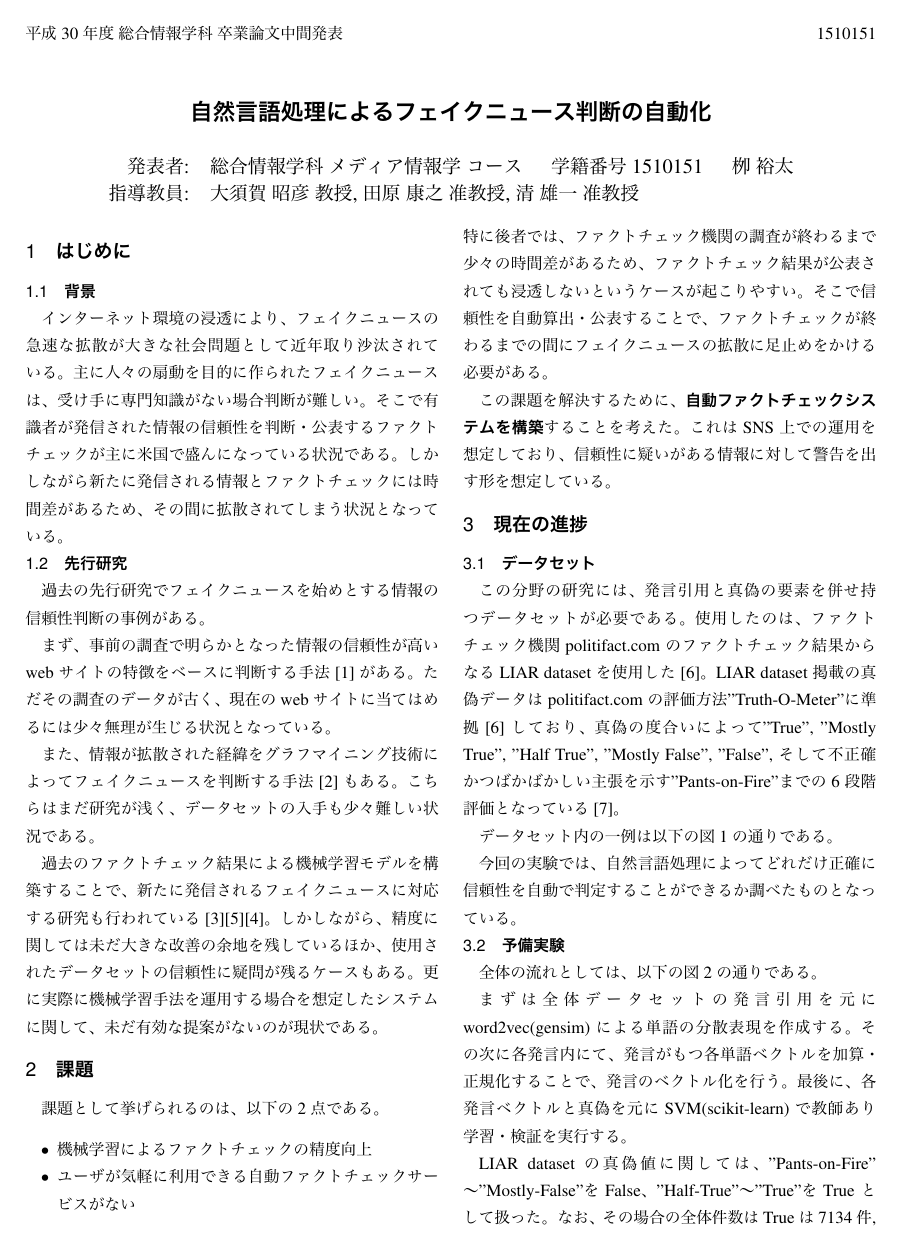
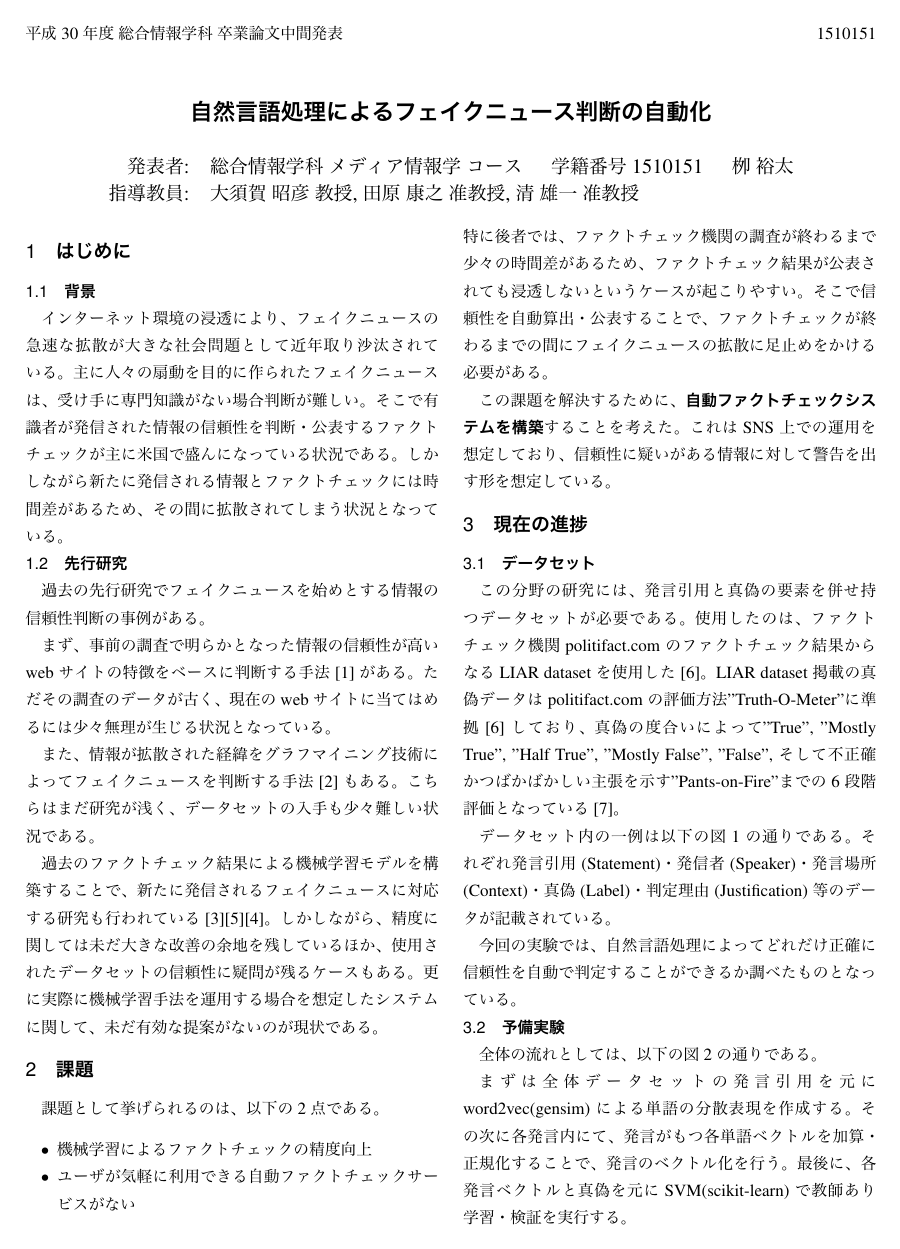
Before and after one commit to YaGiNA/mid-confe, a LaTeX CV (draft.tex): page 1 of 2. The pictures show the PDF file draft.pdf that the author committed with the source.

Commit message:
Add describe of detail of dataset

```diff
--- a/draft.tex
+++ b/draft.tex
@@ -69,6 +69,8 @@ LIAR dataset掲載の真偽データはpolitifact.comの評価方法"Truth-O-Met
 そして不正確かつばかばかしい主張を示す"Pants-on-Fire"までの6段階評価となっている\cite{truth}。
 
 データセット内の一例は以下の図\ref{fig:liar}の通りである。
+それぞれ発言引用(Statement)・発信者(Speaker)・発言場所(Context)・真偽(Label)・
+判定理由(Justification)等のデータが記載されている。
 
 \begin{figure}[h]
   \begin{center}
```
Also changed, not shown: draft.pdf.
